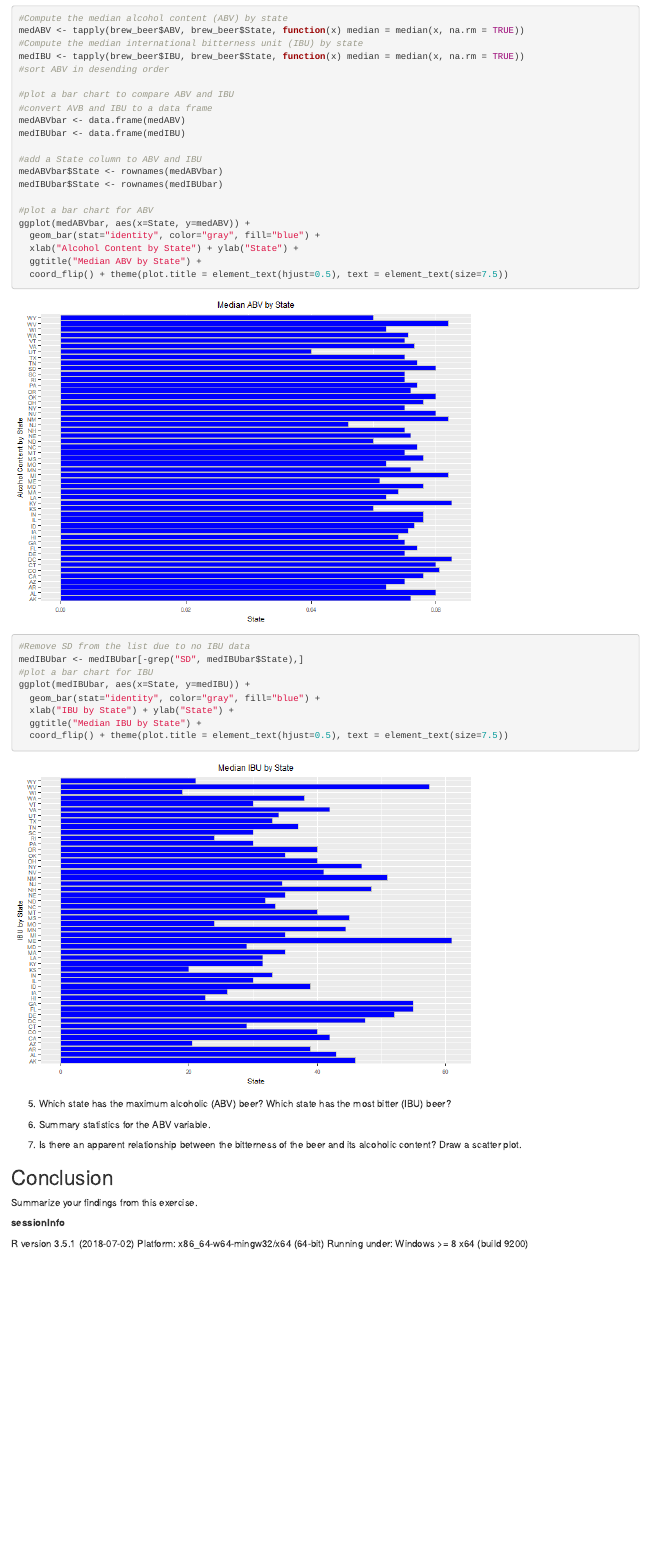
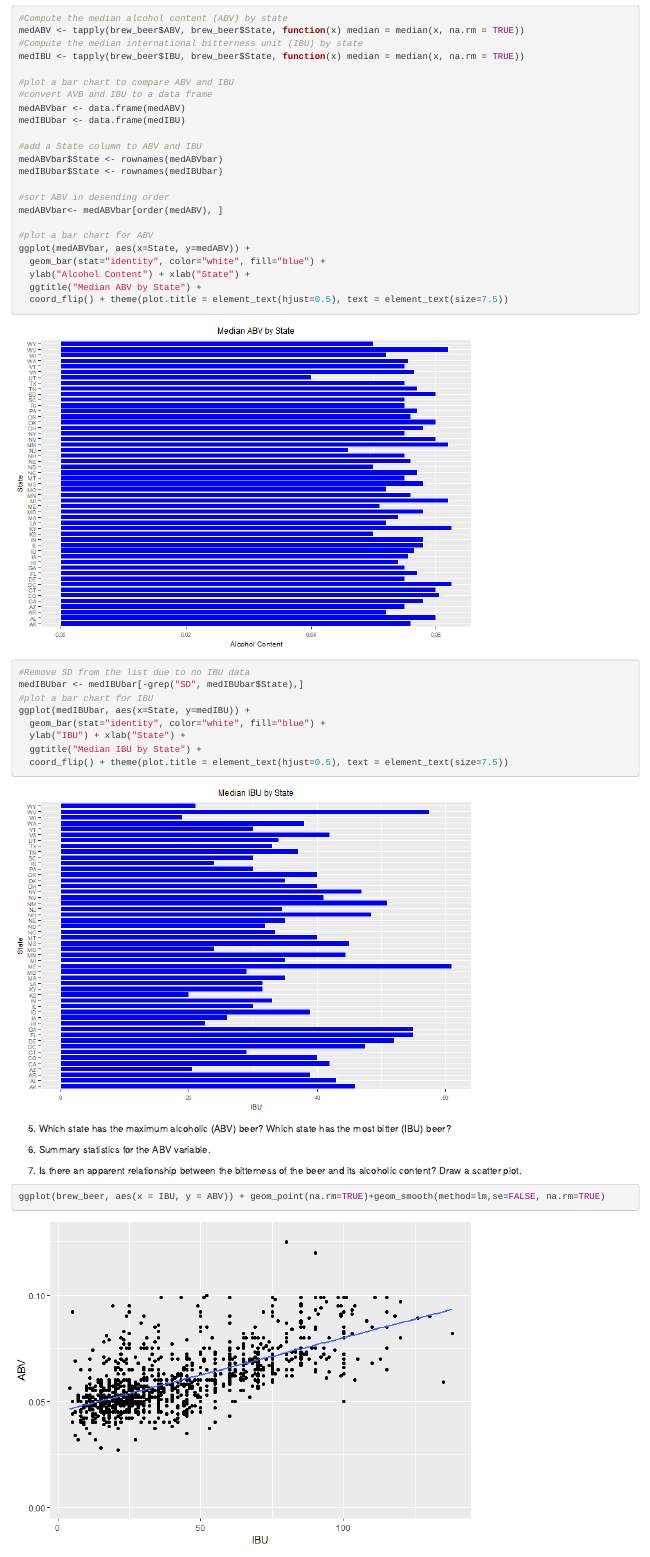
Before and after one commit to RudranilMitra/BeersAndBreweries, an R Markdown document (CaseStudy01_Paul_Madding.Rmd): the page in a window 1100 px wide, from 4070 px down. The pictures show the output file CaseStudy01_Paul_Madding.html that the author committed with the source, opened offline.

Commit message:
Added scatter plot and sorting information

````diff
--- a/CaseStudy01_Paul_Madding.Rmd
+++ b/CaseStudy01_Paul_Madding.Rmd
@@ -109,7 +109,6 @@ colSums(is.na(brew_beer))
 medABV <- tapply(brew_beer$ABV, brew_beer$State, function(x) median = median(x, na.rm = TRUE))
 #Compute the median international bitterness unit (IBU) by state
 medIBU <- tapply(brew_beer$IBU, brew_beer$State, function(x) median = median(x, na.rm = TRUE))
-#sort ABV in desending order
 
 #plot a bar chart to compare ABV and IBU
 #convert AVB and IBU to a data frame
@@ -120,10 +119,13 @@ medIBUbar <- data.frame(medIBU)
 medABVbar$State <- rownames(medABVbar)
 medIBUbar$State <- rownames(medIBUbar)
 
+#sort ABV in desending order
+medABVbar<- medABVbar[order(medABV), ]
+
 #plot a bar chart for ABV
 ggplot(medABVbar, aes(x=State, y=medABV)) +
-  geom_bar(stat="identity", color="gray", fill="blue") +
-  xlab("Alcohol Content by State") + ylab("State") +
+  geom_bar(stat="identity", color="white", fill="blue") +
+  ylab("Alcohol Content") + xlab("State") +
   ggtitle("Median ABV by State") +
   coord_flip() + theme(plot.title = element_text(hjust=0.5), text = element_text(size=7.5))
 
@@ -131,8 +133,8 @@ ggplot(medABVbar, aes(x=State, y=medABV)) +
 medIBUbar <- medIBUbar[-grep("SD", medIBUbar$State),]
 #plot a bar chart for IBU
 ggplot(medIBUbar, aes(x=State, y=medIBU)) +
-  geom_bar(stat="identity", color="gray", fill="blue") +
-  xlab("IBU by State") + ylab("State") +
+  geom_bar(stat="identity", color="white", fill="blue") +
+  ylab("IBU") + xlab("State") +
   ggtitle("Median IBU by State") +
   coord_flip() + theme(plot.title = element_text(hjust=0.5), text = element_text(size=7.5))
 
@@ -143,6 +145,11 @@ ggplot(medIBUbar, aes(x=State, y=medIBU)) +
    6. Summary statistics for the ABV variable.
 
    7. Is there an apparent relationship between the bitterness of the beer and its alcoholic content? Draw a scatter plot.
+```{r scatter plot, echo=TRUE}
+
+ggplot(brew_beer, aes(x = IBU, y = ABV)) + geom_point(na.rm=TRUE)+geom_smooth(method=lm,se=FALSE, na.rm=TRUE)
+```
+
 
 ## Conclusion
 
````
Also changed, not shown: CaseStudy01_Paul_Madding.html, CaseStudy01_Paul_Madding.md, CaseStudy01_Paul_Madding_files/figure-html/scatter plot-1.png (added), CaseStudy01_Paul_Madding_files/figure-html/unnamed-chunk-1-1.png, CaseStudy01_Paul_Madding_files/figure-html/unnamed-chunk-1-2.png.
